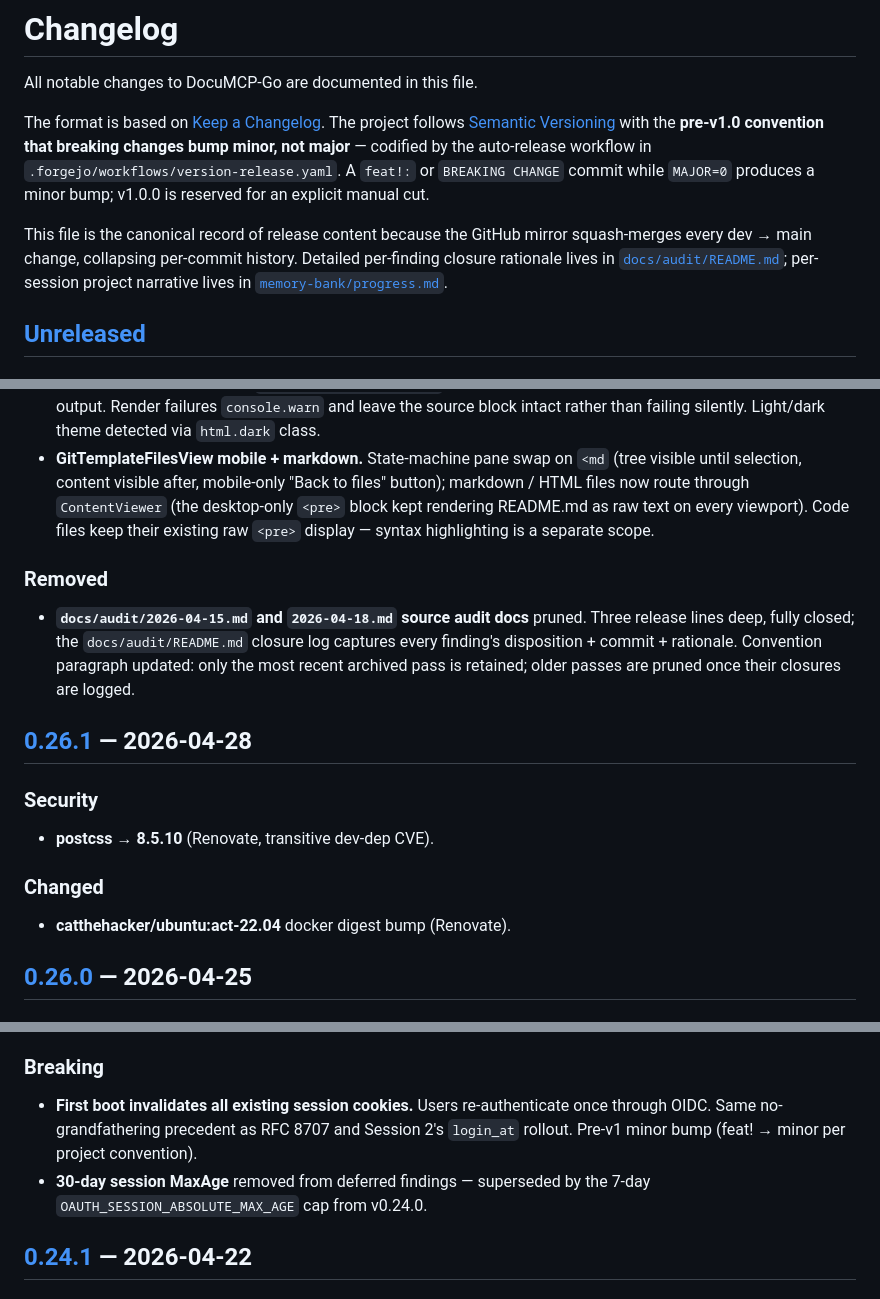
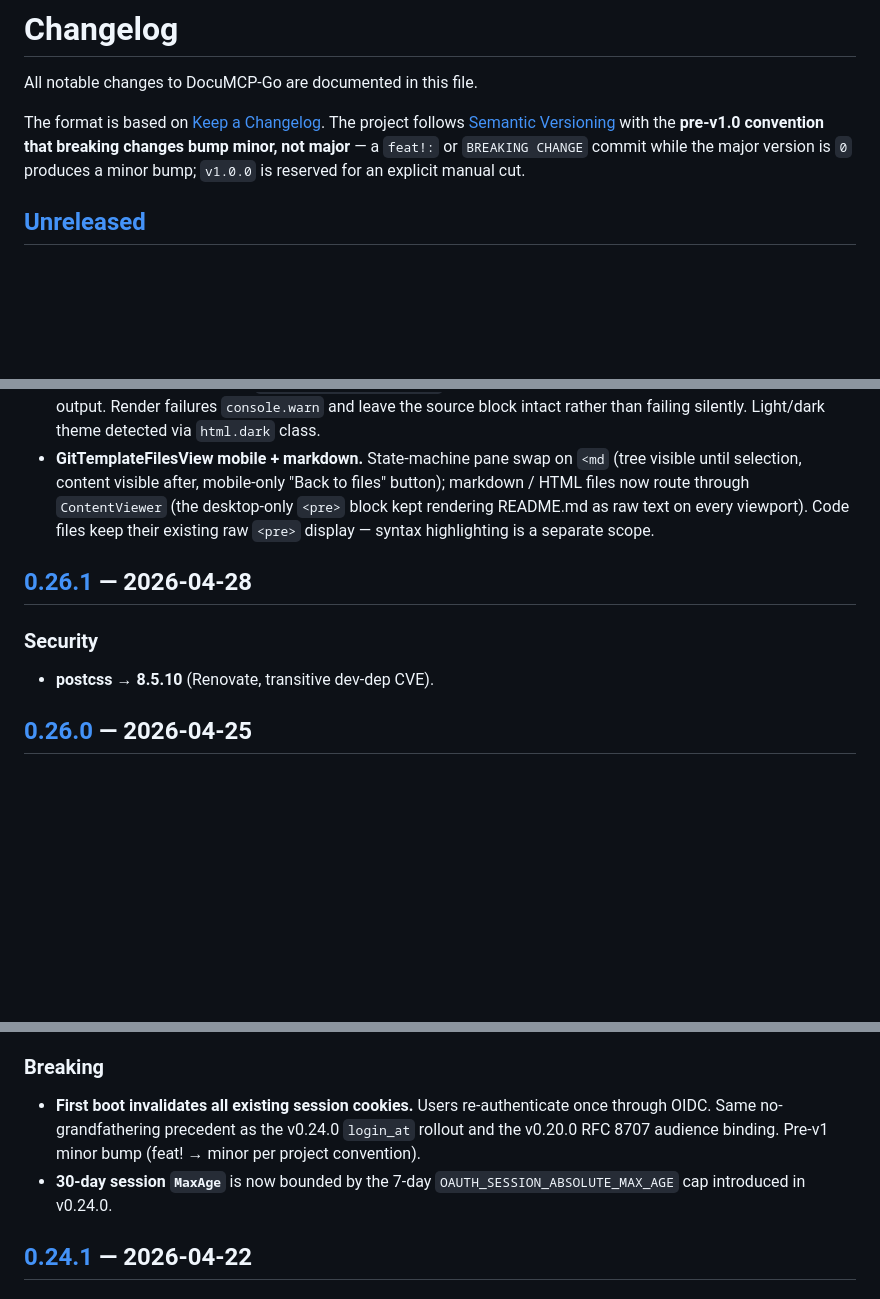
Before and after one commit to c-premus/documcp, a Markdown page: CHANGELOG.md, 3 parts joined by grey strips. GitHub-like rendering; blank space fills up the shorter version.

```diff
--- a/CHANGELOG.md
+++ b/CHANGELOG.md
@@ -4,20 +4,12 @@ All notable changes to DocuMCP-Go are documented in this file.
 
 The format is based on [Keep a Changelog]. The project follows
 [Semantic Versioning] with the **pre-v1.0 convention that breaking changes bump
-minor, not major** — codified by the auto-release workflow in
-`.forgejo/workflows/version-release.yaml`. A `feat!:` or `BREAKING CHANGE`
-commit while `MAJOR=0` produces a minor bump; v1.0.0 is reserved for an
-explicit manual cut.
-
-This file is the canonical record of release content because the GitHub mirror
-squash-merges every dev → main change, collapsing per-commit history. Detailed
-per-finding closure rationale lives in [`docs/audit/README.md`]; per-session
-project narrative lives in [`memory-bank/progress.md`].
+minor, not major** — a `feat!:` or `BREAKING CHANGE` commit while the major
+version is `0` produces a minor bump; `v1.0.0` is reserved for an explicit
+manual cut.
 
 [Keep a Changelog]: https://keepachangelog.com/en/1.1.0/
 [Semantic Versioning]: https://semver.org/spec/v2.0.0.html
-[`docs/audit/README.md`]: docs/audit/README.md
-[`memory-bank/progress.md`]: memory-bank/progress.md
 
 ## [Unreleased]
 
@@ -51,23 +43,11 @@ project narrative lives in [`memory-bank/progress.md`].
   as raw text on every viewport). Code files keep their existing raw `<pre>`
   display — syntax highlighting is a separate scope.
 
-### Removed
-
-- **`docs/audit/2026-04-15.md` and `2026-04-18.md` source audit docs**
-  pruned. Three release lines deep, fully closed; the `docs/audit/README.md`
-  closure log captures every finding's disposition + commit + rationale.
-  Convention paragraph updated: only the most recent archived pass is
-  retained; older passes are pruned once their closures are logged.
-
 ## [0.26.1] — 2026-04-28
 
 ### Security
 
 - **postcss → 8.5.10** (Renovate, transitive dev-dep CVE).
-
-### Changed
-
-- **catthehacker/ubuntu:act-22.04** docker digest bump (Renovate).
 
 ## [0.26.0] — 2026-04-25
 
@@ -161,10 +141,10 @@ project narrative lives in [`memory-bank/progress.md`].
 
 - **First boot invalidates all existing session cookies.** Users
   re-authenticate once through OIDC. Same no-grandfathering precedent as
-  RFC 8707 and Session 2's `login_at` rollout. Pre-v1 minor bump (feat!
-  → minor per project convention).
-- **30-day session MaxAge** removed from deferred findings — superseded by
-  the 7-day `OAUTH_SESSION_ABSOLUTE_MAX_AGE` cap from v0.24.0.
+  the v0.24.0 `login_at` rollout and the v0.20.0 RFC 8707 audience binding.
+  Pre-v1 minor bump (feat! → minor per project convention).
+- **30-day session `MaxAge`** is now bounded by the 7-day
+  `OAUTH_SESSION_ABSOLUTE_MAX_AGE` cap introduced in v0.24.0.
 
 ## [0.24.1] — 2026-04-22
 
```
Also changed, not shown: other parts of CHANGELOG.md (+10 -13 lines).
